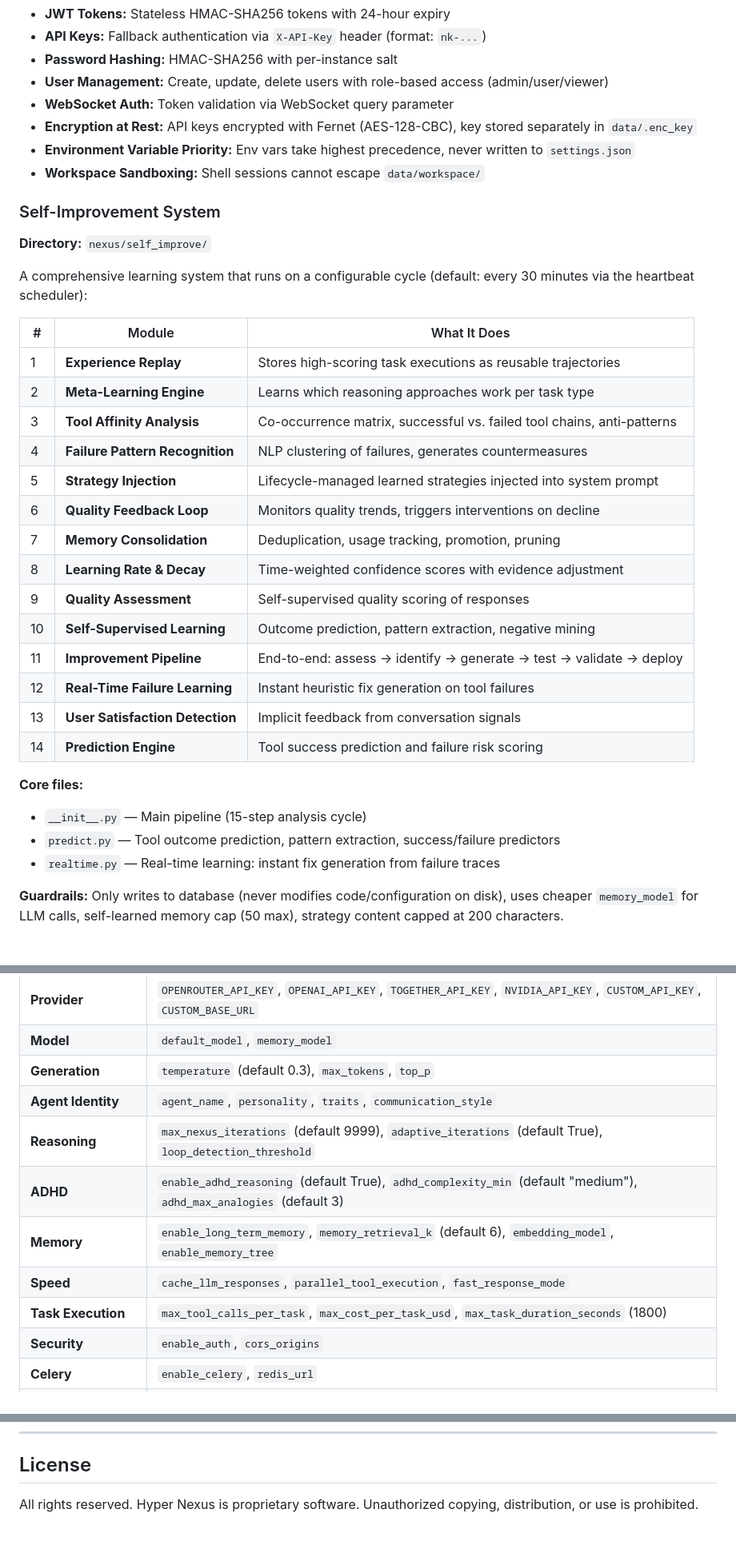
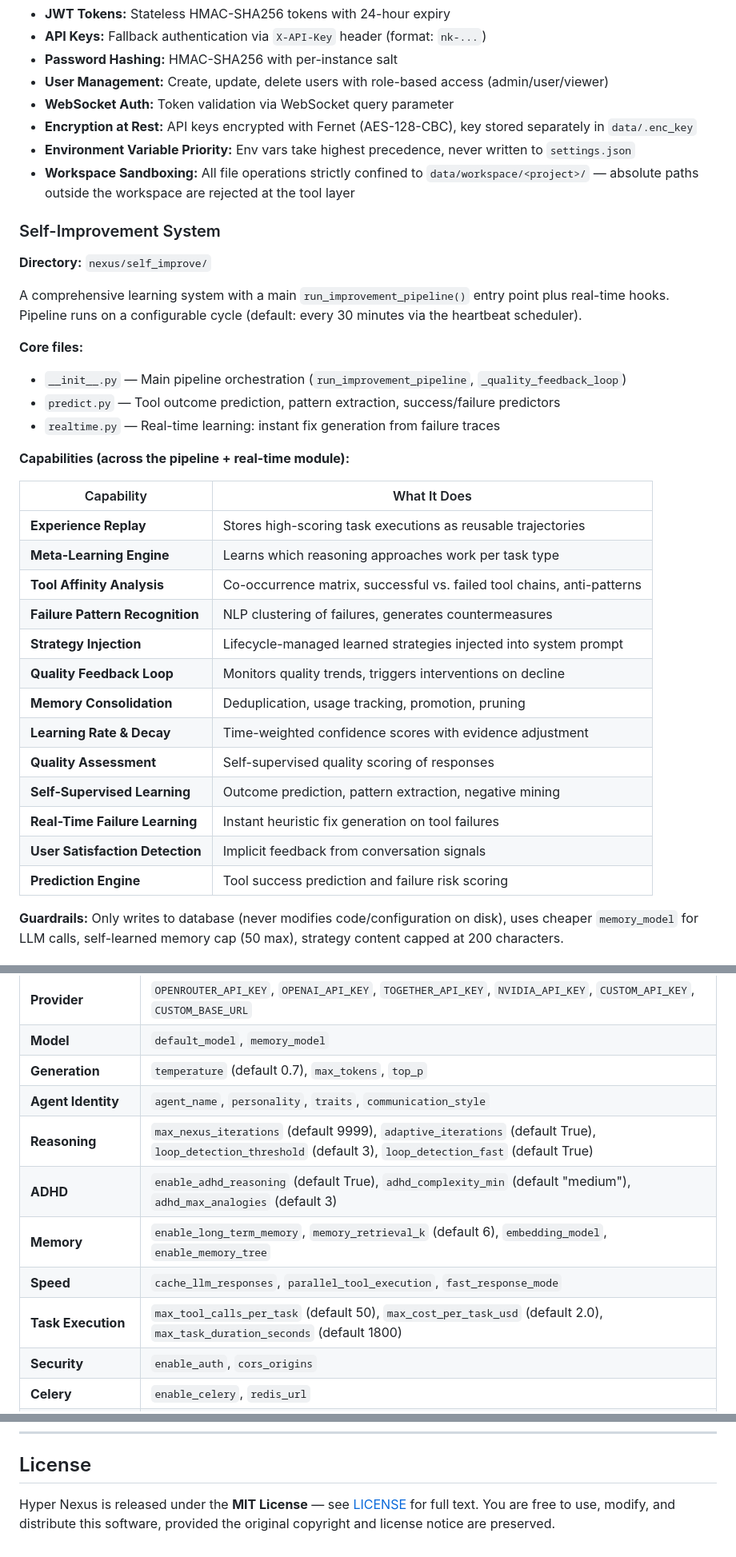
Before and after one commit to Hsosn/HYPER_NEXUS, a Markdown page: README.md, 3 parts joined by grey strips. Shown at 80% size. Drawn GitHub-style.

```diff
--- a/README.md
+++ b/README.md
@@ -519,35 +517,36 @@ Dual-layer long-term memory architecture:
 - **WebSocket Auth:** Token validation via WebSocket query parameter
 - **Encryption at Rest:** API keys encrypted with Fernet (AES-128-CBC), key stored separately in `data/.enc_key`
 - **Environment Variable Priority:** Env vars take highest precedence, never written to `settings.json`
-- **Workspace Sandboxing:** Shell sessions cannot escape `data/workspace/`
+- **Workspace Sandboxing:** All file operations strictly confined to `data/workspace/<project>/` — absolute paths outside the workspace are rejected at the tool layer
 
 ### Self-Improvement System
 
 **Directory:** `nexus/self_improve/`
 
-A comprehensive learning system that runs on a configurable cycle (default: every 30 minutes via the heartbeat scheduler):
-
-| # | Module | What It Does |
-|---|--------|-------------|
-| 1 | **Experience Replay** | Stores high-scoring task executions as reusable trajectories |
-| 2 | **Meta-Learning Engine** | Learns which reasoning approaches work per task type |
-| 3 | **Tool Affinity Analysis** | Co-occurrence matrix, successful vs. failed tool chains, anti-patterns |
-| 4 | **Failure Pattern Recognition** | NLP clustering of failures, generates countermeasures |
-| 5 | **Strategy Injection** | Lifecycle-managed learned strategies injected into system prompt |
-| 6 | **Quality Feedback Loop** | Monitors quality trends, triggers interventions on decline |
-| 7 | **Memory Consolidation** | Deduplication, usage tracking, promotion, pruning |
-| 8 | **Learning Rate & Decay** | Time-weighted confidence scores with evidence adjustment |
-| 9 | **Quality Assessment** | Self-supervised quality scoring of responses |
-| 10 | **Self-Supervised Learning** | Outcome prediction, pattern extraction, negative mining |
-| 11 | **Improvement Pipeline** | End-to-end: assess → identify → generate → test → validate → deploy |
-| 12 | **Real-Time Failure Learning** | Instant heuristic fix generation on tool failures |
-| 13 | **User Satisfaction Detection** | Implicit feedback from conversation signals |
-| 14 | **Prediction Engine** | Tool success prediction and failure risk scoring |
+A comprehensive learning system with a main `run_improvement_pipeline()` entry point plus real-time hooks. Pipeline runs on a configurable cycle (default: every 30 minutes via the heartbeat scheduler).
 
 **Core files:**
-- `__init__.py` — Main pipeline (15-step analysis cycle)
+- `__init__.py` — Main pipeline orchestration (`run_improvement_pipeline`, `_quality_feedback_loop`)
 - `predict.py` — Tool outcome prediction, pattern extraction, success/failure predictors
 - `realtime.py` — Real-time learning: instant fix generation from failure traces
+
+**Capabilities (across the pipeline + real-time module):**
+
+| Capability | What It Does |
+|------------|-------------|
+| **Experience Replay** | Stores high-scoring task executions as reusable trajectories |
+| **Meta-Learning Engine** | Learns which reasoning approaches work per task type |
+| **Tool Affinity Analysis** | Co-occurrence matrix, successful vs. failed tool chains, anti-patterns |
+| **Failure Pattern Recognition** | NLP clustering of failures, generates countermeasures |
+| **Strategy Injection** | Lifecycle-managed learned strategies injected into system prompt |
+| **Quality Feedback Loop** | Monitors quality trends, triggers interventions on decline |
+| **Memory Consolidation** | Deduplication, usage tracking, promotion, pruning |
+| **Learning Rate & Decay** | Time-weighted confidence scores with evidence adjustment |
+| **Quality Assessment** | Self-supervised quality scoring of responses |
+| **Self-Supervised Learning** | Outcome prediction, pattern extraction, negative mining |
+| **Real-Time Failure Learning** | Instant heuristic fix generation on tool failures |
+| **User Satisfaction Detection** | Implicit feedback from conversation signals |
+| **Prediction Engine** | Tool success prediction and failure risk scoring |
 
 **Guardrails:** Only writes to database (never modifies code/configuration on disk), uses cheaper `memory_model` for LLM calls, self-learned memory cap (50 max), strategy content capped at 200 characters.
 
@@ -713,13 +714,13 @@ Key configuration categories:
 |----------|---------|
 | **Provider** | `OPENROUTER_API_KEY`, `OPENAI_API_KEY`, `TOGETHER_API_KEY`, `NVIDIA_API_KEY`, `CUSTOM_API_KEY`, `CUSTOM_BASE_URL` |
 | **Model** | `default_model`, `memory_model` |
-| **Generation** | `temperature` (default 0.3), `max_tokens`, `top_p` |
+| **Generation** | `temperature` (default 0.7), `max_tokens`, `top_p` |
 | **Agent Identity** | `agent_name`, `personality`, `traits`, `communication_style` |
-| **Reasoning** | `max_nexus_iterations` (default 9999), `adaptive_iterations` (default True), `loop_detection_threshold` |
+| **Reasoning** | `max_nexus_iterations` (default 9999), `adaptive_iterations` (default True), `loop_detection_threshold` (default 3), `loop_detection_fast` (default True) |
 | **ADHD** | `enable_adhd_reasoning` (default True), `adhd_complexity_min` (default "medium"), `adhd_max_analogies` (default 3) |
 | **Memory** | `enable_long_term_memory`, `memory_retrieval_k` (default 6), `embedding_model`, `enable_memory_tree` |
 | **Speed** | `cache_llm_responses`, `parallel_tool_execution`, `fast_response_mode` |
-| **Task Execution** | `max_tool_calls_per_task`, `max_cost_per_task_usd`, `max_task_duration_seconds` (1800) |
+| **Task Execution** | `max_tool_calls_per_task` (default 50), `max_cost_per_task_usd` (default 2.0), `max_task_duration_seconds` (default 1800) |
 | **Security** | `enable_auth`, `cors_origins` |
 | **Celery** | `enable_celery`, `redis_url` |
 | **Self-Improvement** | `enable_self_improvement` |
@@ -749,4 +750,4 @@ Key configuration categories:
 
 ## License
 
-All rights reserved. Hyper Nexus is proprietary software. Unauthorized copying, distribution, or use is prohibited.
+Hyper Nexus is released under the **MIT License** — see [LICENSE](LICENSE) for full text. You are free to use, modify, and distribute this software, provided the original copyright and license notice are preserved.
```
Also changed, not shown: other parts of README.md (+90 -90 lines).
